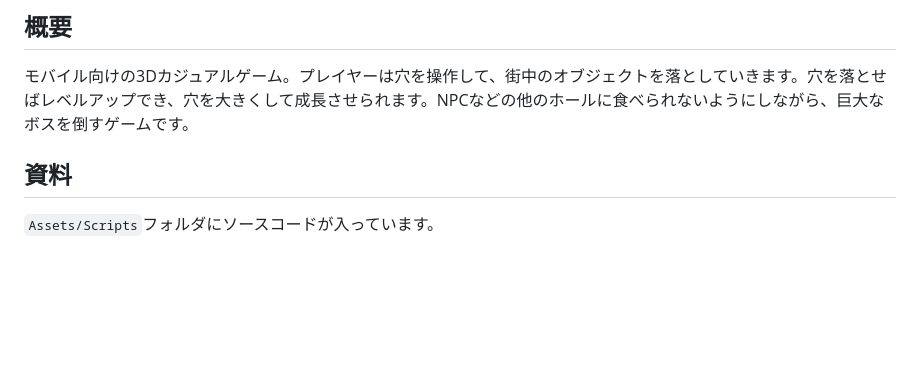
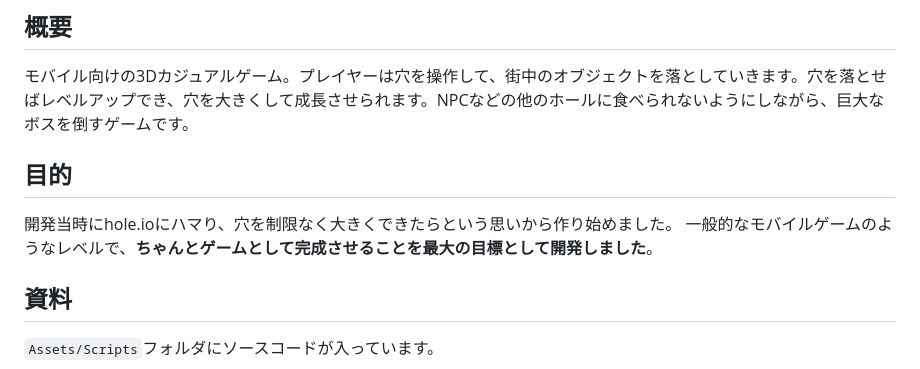
Before and after one commit to kitamikado22/manfall, a Markdown page: README.md, the part around the change. Drawn GitHub-style; blank space fills up the shorter version.

Commit message:
Add purpose section to README
Added a purpose section explaining the motivation behind the game's development.

```diff
--- a/README.md
+++ b/README.md
@@ -15,6 +15,10 @@
 
 ## 概要
 モバイル向けの3Dカジュアルゲーム。プレイヤーは穴を操作して、街中のオブジェクトを落としていきます。穴を落とせばレベルアップでき、穴を大きくして成長させられます。NPCなどの他のホールに食べられないようにしながら、巨大なボスを倒すゲームです。
+
+## 目的
+開発当時にhole.ioにハマり、穴を制限なく大きくできたらという思いから作り始めました。
+一般的なモバイルゲームのようなレベルで、**ちゃんとゲームとして完成させることを最大の目標として開発しました**。
 
 ## 資料
 `Assets/Scripts`フォルダにソースコードが入っています。
```
